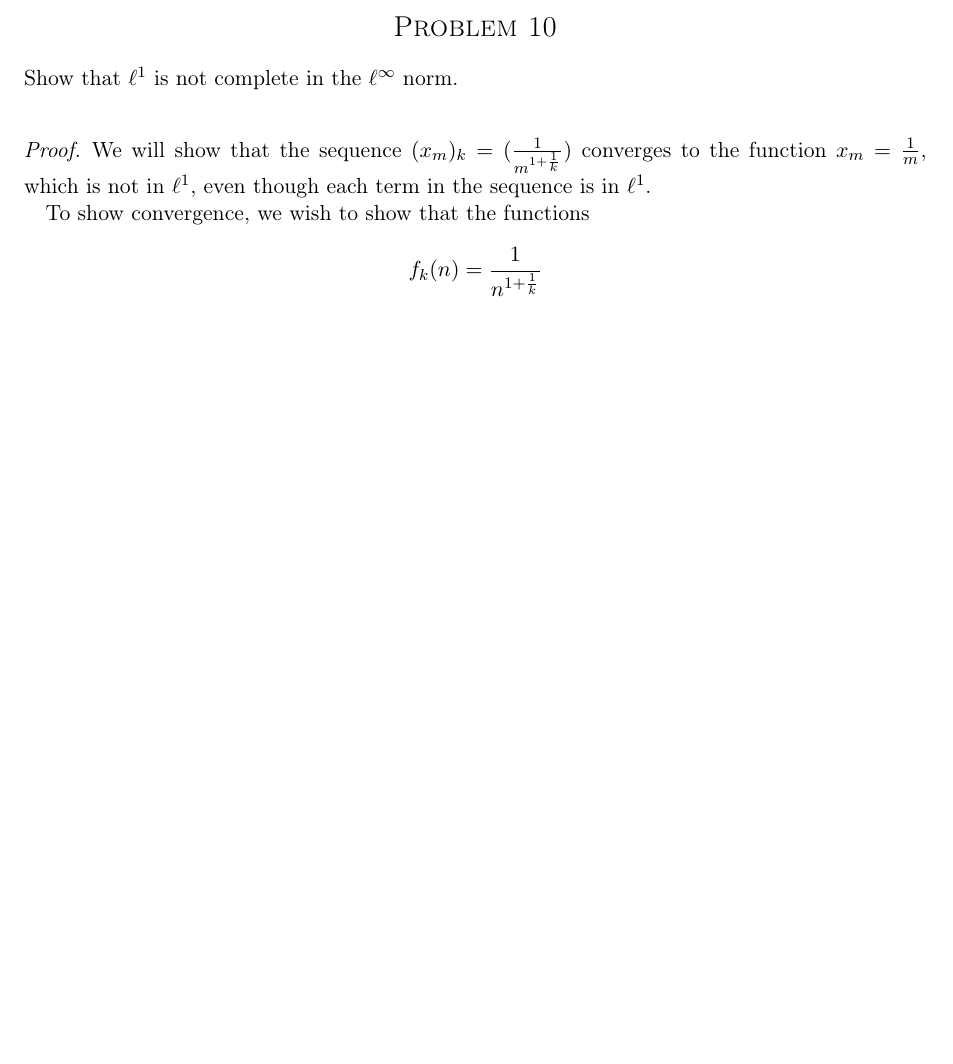
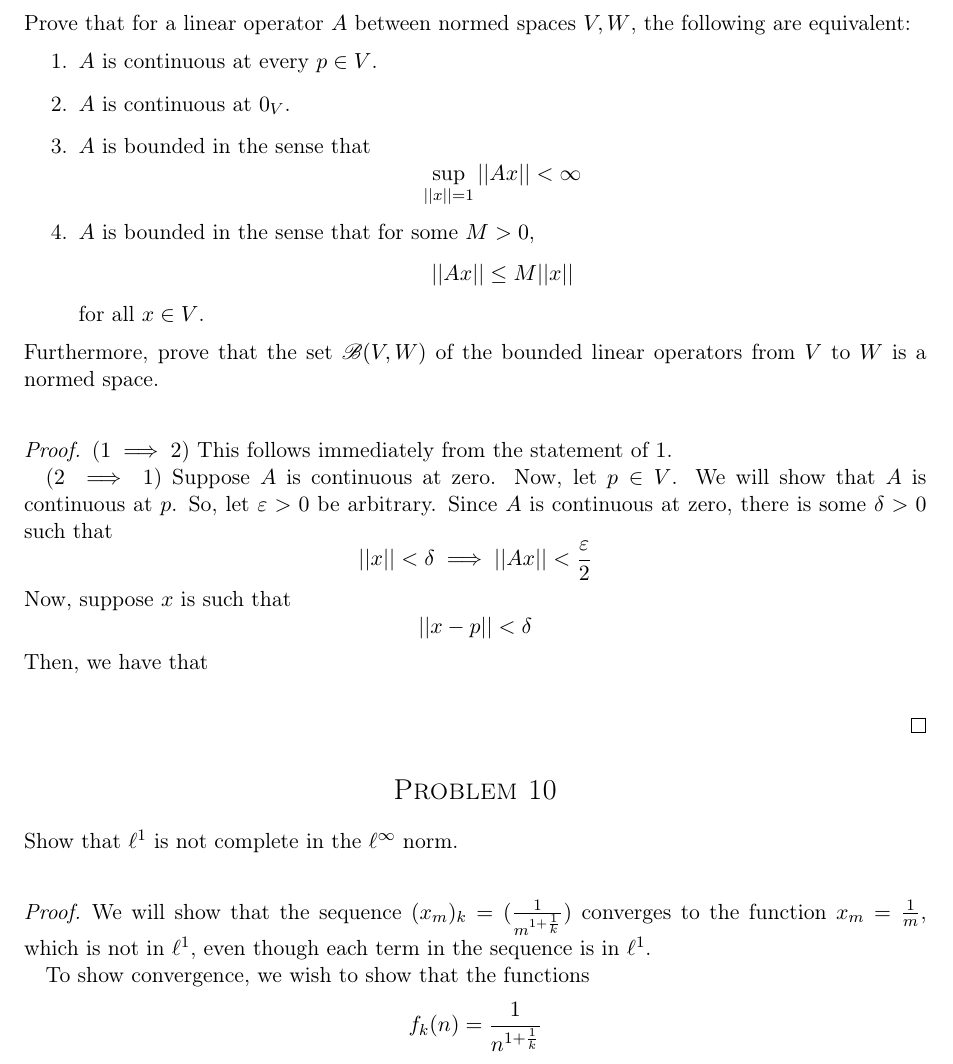
Before and after one commit to danman1220/homework, a LaTeX problem sheet (analysis/hw6/hw6.tex): part of page 1 of 2 before the commit and part of page 4 of 4 after it, cut at the place of the change, the shorter picture padded with empty space. Compiled offline with pdfLaTeX.

Commit message:
analysis pset 6 sucks

```diff
--- a/analysis/hw6/hw6.tex
+++ b/analysis/hw6/hw6.tex
@@ -107,6 +161,46 @@ closure of $B(a,r)$ is the smallest closed set containing it.)
 %----------------------------------------------------------------------------------------
 %	PROBLEM 3
 %----------------------------------------------------------------------------------------
+\section*{Problem 3}
+Prove that for a linear operator $A$ between normed spaces $V,W$, the following
+are equivalent:
+\begin{enumerate}
+    \item $A$ is continuous at every $p\in V$.
+    \item $A$ is continuous at $0_V$.
+    \item $A$ is bounded in the sense that
+        \[
+            \sup_{||x||=1} ||Ax|| < \infty
+        \]
+    \item $A$ is bounded in the sense that for some $M>0$,
+        \[
+            ||Ax||\leq M||x||
+        \]
+        for all $x\in V$.
+\end{enumerate}
+Furthermore, prove that the set $\mathscr{B}(V,W)$ of the bounded linear
+operators from $V$ to $W$ is a normed space.
+\\
+\begin{proof}
+    ($1\implies 2$)
+    This follows immediately from the statement of $1$.
+
+    ($2\implies 1$)
+    Suppose $A$ is continuous at zero. Now, let $p\in V$. We will show that $A$
+    is continuous at $p$. So, let $\varepsilon>0$ be arbitrary.
+    Since $A$ is continuous at zero, there is some $\delta>0$ such that
+    \[
+        ||x||<\delta\implies||Ax||<\frac{\varepsilon}{2}
+    \]
+    Now, suppose $x$ is such that
+    \[
+    ||x-p||<\delta
+    \]
+    Then, we have that
+    \[
+        \begin{aligned}
+        \end{aligned}
+    \]
+\end{proof}
 
 %----------------------------------------------------------------------------------------
 %----------------------------------------------------------------------------------------
```
Also changed, not shown: analysis/hw6/hw6.pdf, analysis/hw6/hw6.tex (54 more changed lines).
